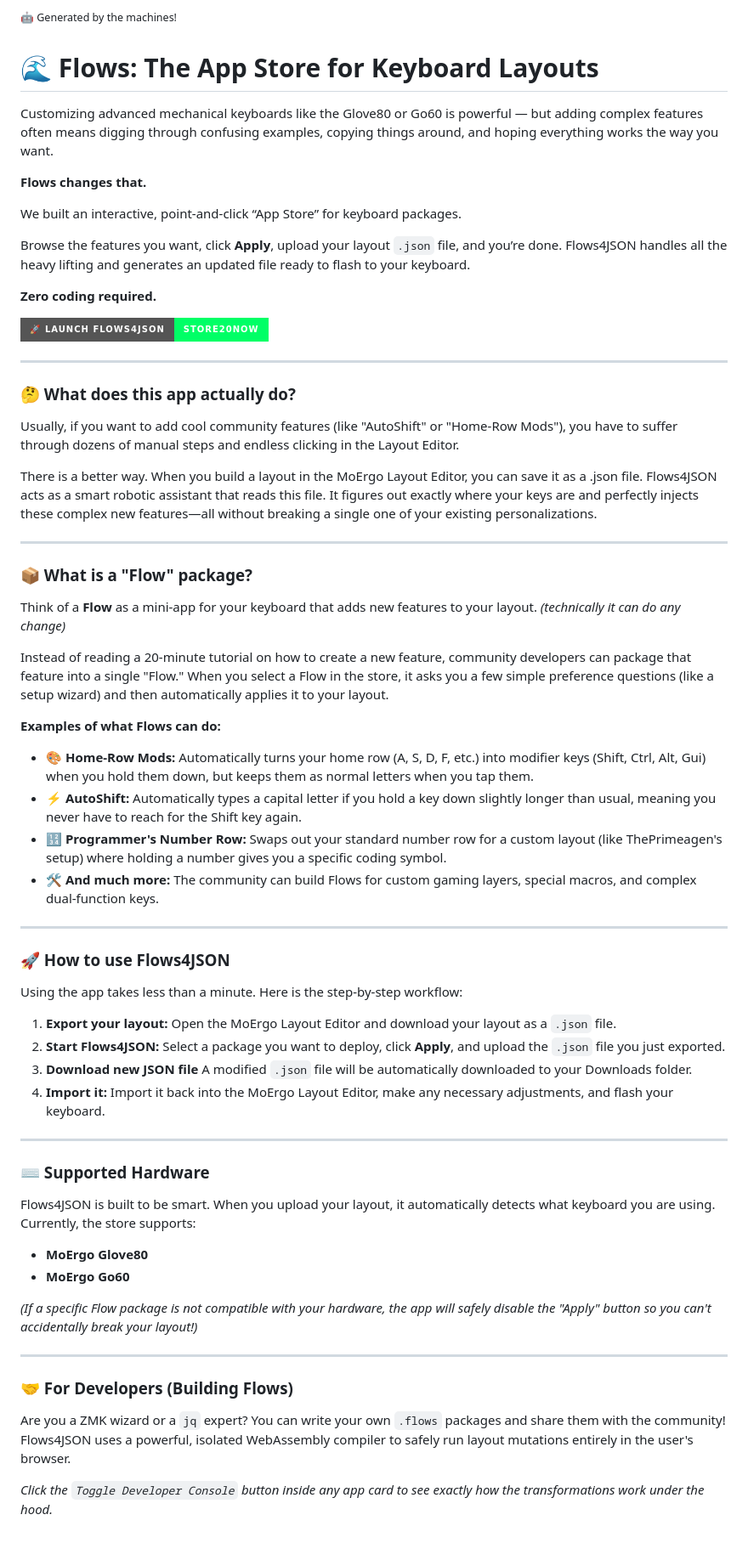
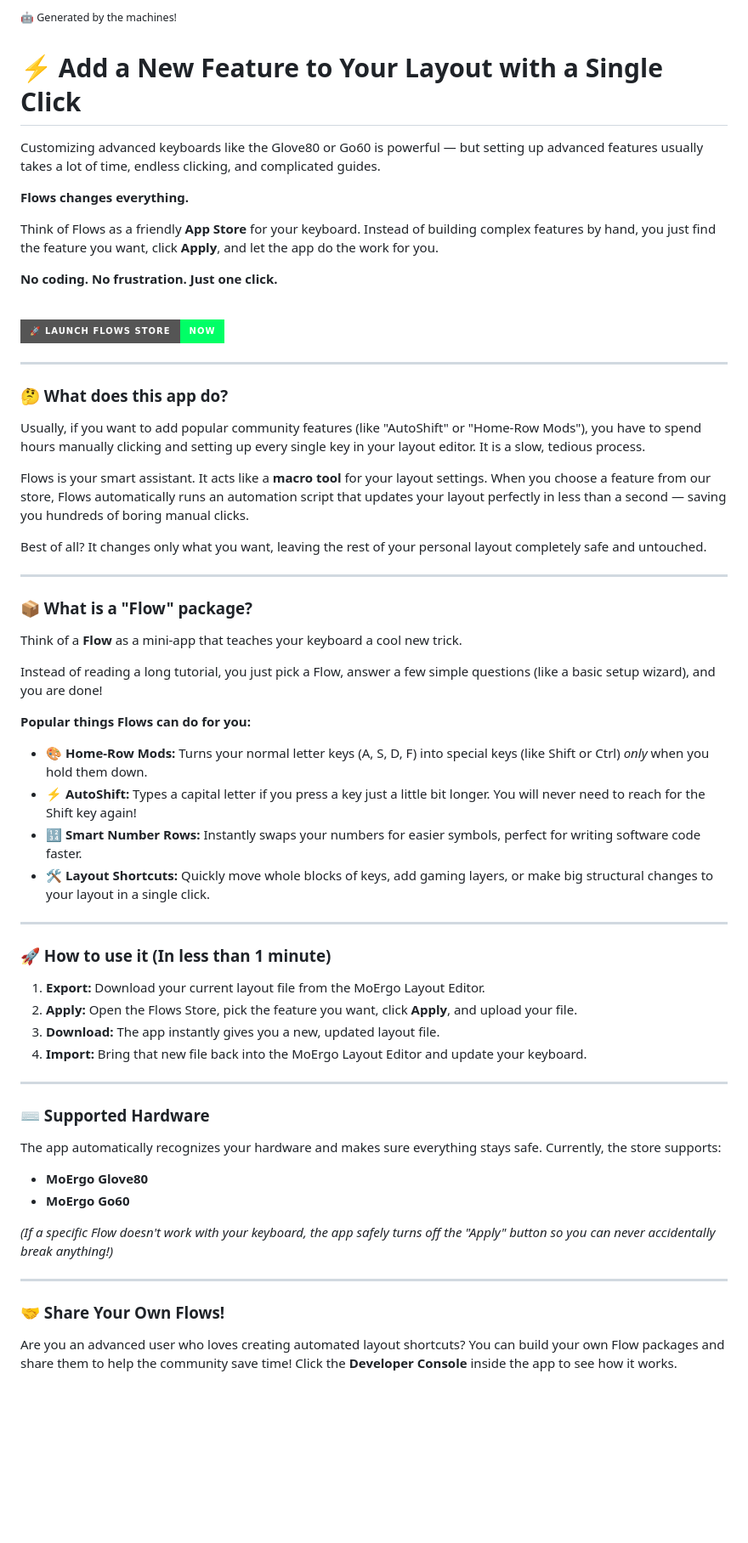
Before and after one commit to moosylog/flows4json, a Markdown page: README.md, the part around the change. Shown at 85% size. Drawn GitHub-style; badges without logos; blank space fills up the shorter version.

```diff
--- a/README.md
+++ b/README.md
@@ -1,70 +1,69 @@
 <sup>🤖 Generated by the machines!</sup>
 
 
-# 🌊 Flows: The App Store for Keyboard Layouts
+# ⚡ Add a New Feature to Your Layout with a Single Click
 
-Customizing advanced mechanical keyboards like the Glove80 or Go60 is powerful — but adding complex features often means digging through confusing examples, copying things around, and hoping everything works the way you want.
+Customizing advanced keyboards like the Glove80 or Go60 is powerful — but setting up advanced features usually takes a lot of time, endless clicking, and complicated guides.
 
-**Flows changes that.**
+**Flows changes everything.**
 
-We built an interactive, point-and-click “App Store” for keyboard packages.
+Think of Flows as a friendly **App Store** for your keyboard. Instead of building complex features by hand, you just find the feature you want, click **Apply**, and let the app do the work for you.
 
-Browse the features you want, click **Apply**, upload your layout `.json` file, and you’re done. Flows4JSON handles all the heavy lifting and generates an updated file ready to flash to your keyboard.
+**No coding. No frustration. Just one click.**
 
-**Zero coding required.**
 <br>
 
 <a href="https://moosylog.github.io/flows4json/" target="_blank">
   <img
-    src="https://img.shields.io/badge/🚀%20LAUNCH%20Flows4JSON-STORE20NOW-00FF66?style=for-the-badge"
-    alt="Launch Flows4JSON"
+    src="https://img.shields.io/badge/🚀%20LAUNCH%20FLOWS%20STORE-NOW-00FF66?style=for-the-badge"
+    alt="Launch Flows Store"
   />
 </a>
 
 ---
 
-### 🤔 What does this app actually do?
+### 🤔 What does this app do?
 
-Usually, if you want to add cool community features (like "AutoShift" or "Home-Row Mods"), you have to suffer through dozens of manual steps and endless clicking in the Layout Editor.
+Usually, if you want to add popular community features (like "AutoShift" or "Home-Row Mods"), you have to spend hours manually clicking and setting up every single key in your layout editor. It is a slow, tedious process.
 
-There is a better way. When you build a layout in the MoErgo Layout Editor, you can save it as a .json file. Flows4JSON acts as a smart robotic assistant that reads this file. It figures out exactly where your keys are and perfectly injects these complex new features—all without breaking a single one of your existing personalizations.
+Flows is your smart assistant. It acts like a **macro tool** for your layout settings. When you choose a feature from our store, Flows automatically runs an automation script that updates your layout perfectly in less than a second — saving you hundreds of boring manual clicks.
+
+Best of all? It changes only what you want, leaving the rest of your personal layout completely safe and untouched.
 
 ---
 
 ### 📦 What is a "Flow" package?
-Think of a **Flow** as a mini-app for your keyboard that adds new features to your layout.   *(technically it can do any change)*
 
-Instead of reading a 20-minute tutorial on how to create a new feature, community developers can package that feature into a single "Flow." When you select a Flow in the store, it asks you a few simple preference questions (like a setup wizard) and then automatically applies it to your layout.
+Think of a **Flow** as a mini-app that teaches your keyboard a cool new trick.
 
-**Examples of what Flows can do:**
-* 🎨 **Home-Row Mods:** Automatically turns your home row (A, S, D, F, etc.) into modifier keys (Shift, Ctrl, Alt, Gui) when you hold them down, but keeps them as normal letters when you tap them.
-* ⚡ **AutoShift:** Automatically types a capital letter if you hold a key down slightly longer than usual, meaning you never have to reach for the Shift key again.
-* 🔢 **Programmer's Number Row:** Swaps out your standard number row for a custom layout (like ThePrimeagen's setup) where holding a number gives you a specific coding symbol.
-* 🛠️ **And much more:** The community can build Flows for custom gaming layers, special macros, and complex dual-function keys.
+Instead of reading a long tutorial, you just pick a Flow, answer a few simple questions (like a basic setup wizard), and you are done!
+
+**Popular things Flows can do for you:**
+* 🎨 **Home-Row Mods:** Turns your normal letter keys (A, S, D, F) into special keys (like Shift or Ctrl) *only* when you hold them down.
+* ⚡ **AutoShift:** Types a capital letter if you press a key just a little bit longer. You will never need to reach for the Shift key again!
+* 🔢 **Smart Number Rows:** Instantly swaps your numbers for easier symbols, perfect for writing software code faster.
+* 🛠️ **Layout Shortcuts:** Quickly move whole blocks of keys, add gaming layers, or make big structural changes to your layout in a single click.
 
 ---
 
-### 🚀 How to use Flows4JSON
+### 🚀 How to use it (In less than 1 minute)
 
-Using the app takes less than a minute. Here is the step-by-step workflow:
-
-1. **Export your layout:** Open the MoErgo Layout Editor and download your layout as a `.json` file.
-2. **Start Flows4JSON:** Select a package you want to deploy, click **Apply**, and upload the `.json` file you just exported.
-3. **Download new JSON file** A modified `.json` file will be automatically downloaded to your Downloads folder.
-4. **Import it:** Import it back into the MoErgo Layout Editor, make any necessary adjustments, and flash your keyboard.
+1. **Export:** Download your current layout file from the MoErgo Layout Editor.
+2. **Apply:** Open the Flows Store, pick the feature you want, click **Apply**, and upload your file.
+3. **Download:** The app instantly gives you a new, updated layout file.
+4. **Import:** Bring that new file back into the MoErgo Layout Editor and update your keyboard.
 
 ---
 
 ### ⌨️ Supported Hardware
-Flows4JSON is built to be smart. When you upload your layout, it automatically detects what keyboard you are using. Currently, the store supports:
+
+The app automatically recognizes your hardware and makes sure everything stays safe. Currently, the store supports:
 * **MoErgo Glove80**
 * **MoErgo Go60**
 
-*(If a specific Flow package is not compatible with your hardware, the app will safely disable the "Apply" button so you can't accidentally break your layout!)*
+*(If a specific Flow doesn't work with your keyboard, the app safely turns off the "Apply" button so you can never accidentally break anything!)*
 
 ---
 
-### 🤝 For Developers (Building Flows)
-Are you a ZMK wizard or a `jq` expert? You can write your own `.flows` packages and share them with the community! Flows4JSON uses a powerful, isolated WebAssembly compiler to safely run layout mutations entirely in the user's browser.
-
-*Click the `Toggle Developer Console` button inside any app card to see exactly how the transformations work under the hood.*
+### 🤝 Share Your Own Flows!
+Are you an advanced user who loves creating automated layout shortcuts? You can build your own Flow packages and share them to help the community save time! Click the **Developer Console** inside the app to see how it works.
```
